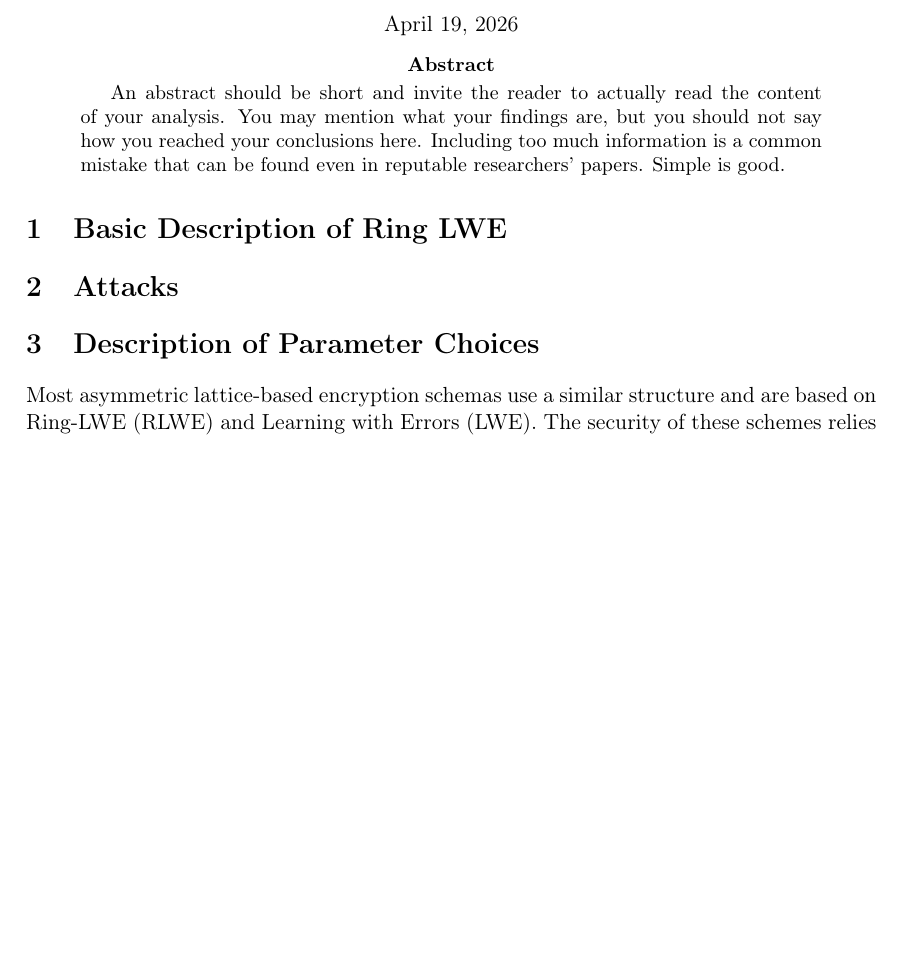
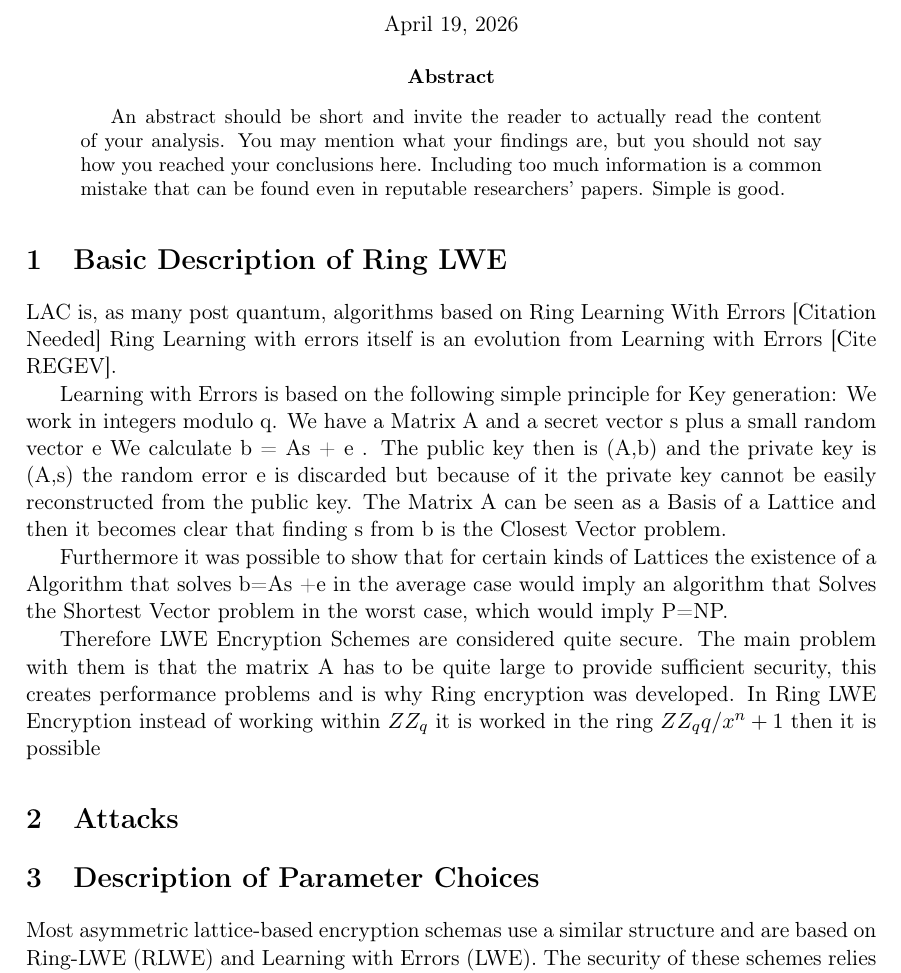
Before and after one commit to FungOliver/crypto-report, a LaTeX paper (project_report_template.tex): part of page 1 of 2, cut so that both start at the same text, the shorter picture padded with empty space. Compiled offline with pdfLaTeX.

Commit message:
add basic description

```diff
--- a/project_report_template.tex
+++ b/project_report_template.tex
@@ -78,6 +78,18 @@
 \end{abstract}
 
 \section{Basic Description of Ring LWE}
+LAC is, as many post quantum, algorithms based on Ring Learning With Errors [Citation Needed]
+Ring Learning with errors itself is an evolution from Learning with Errors [Cite REGEV].
+
+Learning with Errors is based on the following simple principle for Key generation:
+We work in integers modulo q. We have a Matrix A and a secret vector s plus a small random vector e
+We calculate b = As + e . The public key then is (A,b) and the private key is (A,s) the random error e is discarded but because of it the private key cannot be easily reconstructed from the public key. The Matrix A can be seen as a Basis of a Lattice and then it becomes clear that finding s from b is the Closest Vector problem.
+
+Furthermore it was possible to show that for certain kinds of Lattices the existence of a Algorithm that solves b=As +e in the average case would imply an algorithm that Solves the Shortest Vector problem in the worst case, which would imply P=NP.
+
+Therefore LWE Encryption Schemes are considered quite secure. The main problem with them is that the matrix A has to be quite large to provide sufficient security, this creates performance problems and is why Ring encryption was developed. In Ring LWE Encryption instead of working within $ZZ_q$ it is worked in the ring $ZZ_qq/x^n+1$ then it is possible
+
+
 \section{Attacks}
 
 \section{Description of Parameter Choices}
```
